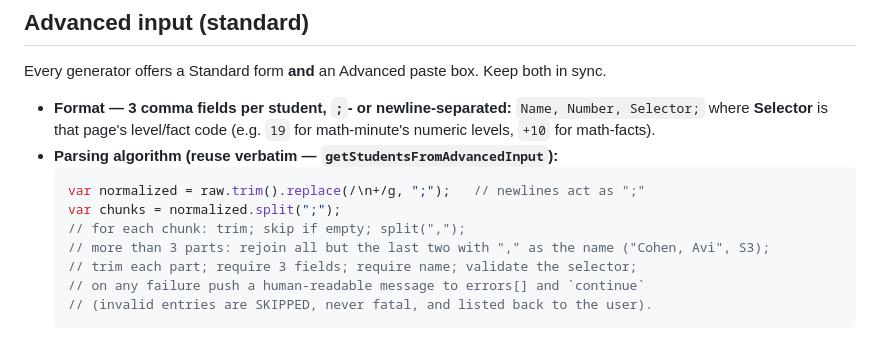
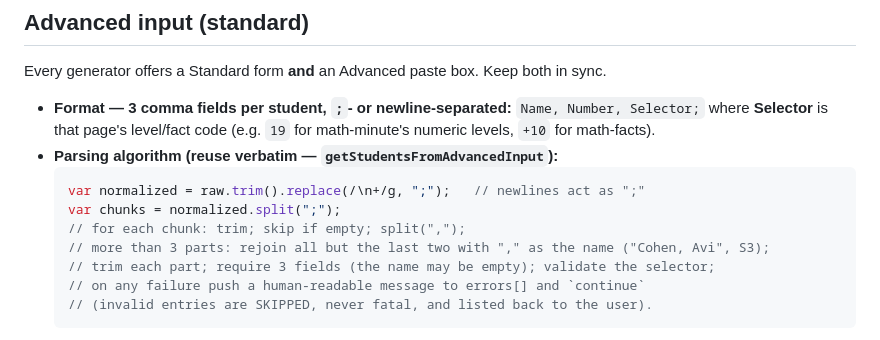
Before and after one commit to Hbleiberg/mathsheet, a Markdown page: CLAUDE.md, the part around the change. GitHub-like rendering.

Commit message:
CLAUDE.md: the advanced-input recipe no longer says "require name"
The parsing comment told a new page to require a name, while the standard two sections down (and
every page since S1) keeps Student Name optional: `, 2, +10;` prints a blank Name line. The recipe
now says the name may be empty. Found S3; doc only, no page changes.

Co-Authored-By: Claude Opus 5.5 <noreply@anthropic.com>
Claude-Session: https://claude.ai/code/session_01KpHdkNH8XvSLKRcqYqn7en

````diff
--- a/CLAUDE.md
+++ b/CLAUDE.md
@@ -80,7 +80,7 @@ Every generator offers a Standard form **and** an Advanced paste box. Keep both
   var chunks = normalized.split(";");
   // for each chunk: trim; skip if empty; split(",");
   // more than 3 parts: rejoin all but the last two with "," as the name ("Cohen, Avi", S3);
-  // trim each part; require 3 fields; require name; validate the selector;
+  // trim each part; require 3 fields (the name may be empty); validate the selector;
   // on any failure push a human-readable message to errors[] and `continue`
   // (invalid entries are SKIPPED, never fatal, and listed back to the user).
   ```
````
